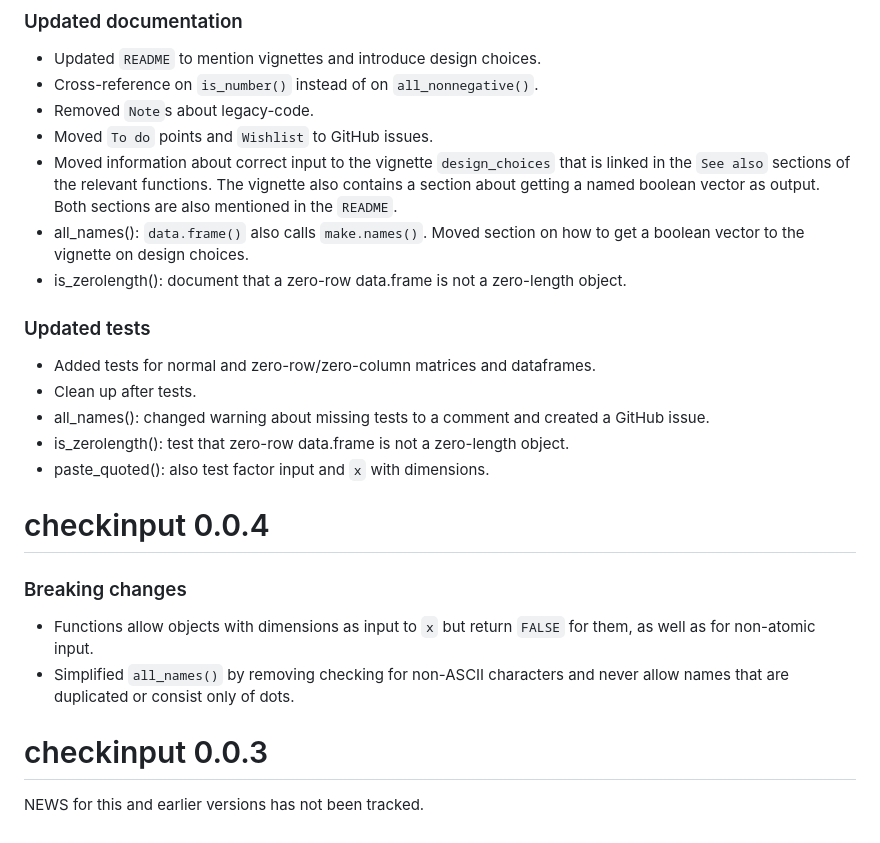
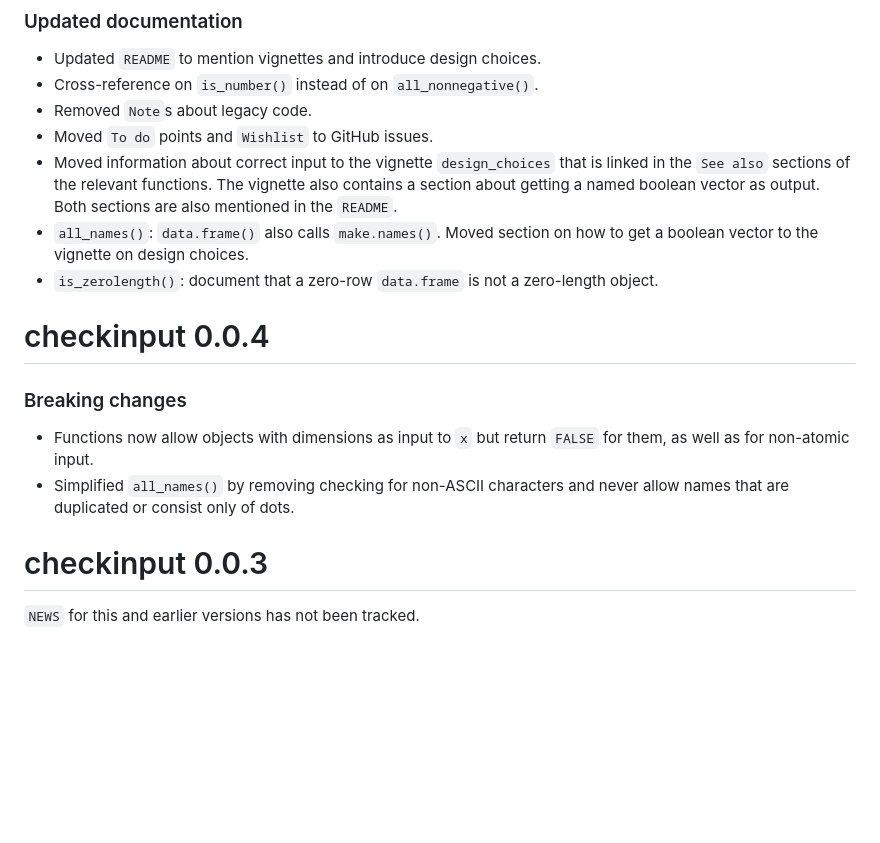
Before and after one commit to JesseAlderliesten/checkinput, a Markdown page: NEWS.md, the part around one of its changes. GitHub-like rendering; blank space fills up the shorter version.

```diff
--- a/NEWS.md
+++ b/NEWS.md
@@ -77,35 +54,27 @@ This update has many changes on documentation.
 ### Updated documentation
 - Updated `README` to mention vignettes and introduce design choices.
 - Cross-reference on `is_number()` instead of on `all_nonnegative()`.
-- Removed `Note`s about legacy-code.
+- Removed `Note`s about legacy code.
 - Moved `To do` points and `Wishlist` to GitHub issues.
 - Moved information about correct input to the vignette `design_choices` that is
   linked in the `See also` sections of the relevant functions. The vignette also
   contains a section about getting a named boolean vector as output. Both
   sections are also mentioned in the `README`.
-- all_names(): `data.frame()` also calls `make.names()`. Moved section on how to
-  get a boolean vector to the vignette on design choices.
-- is_zerolength(): document that a zero-row data.frame is not a zero-length
+- `all_names()`: `data.frame()` also calls `make.names()`. Moved section on how
+  to get a boolean vector to the vignette on design choices.
+- `is_zerolength()`: document that a zero-row `data.frame` is not a zero-length
   object.
-
-### Updated tests
-- Added tests for normal and zero-row/zero-column matrices and dataframes.
-- Clean up after tests.
-- all_names(): changed warning about missing tests to a comment and created a
-  GitHub issue.
-- is_zerolength(): test that zero-row data.frame is not a zero-length object.
-- paste_quoted(): also test factor input and `x` with dimensions.
 
 
 # checkinput 0.0.4
 
 ### Breaking changes
-- Functions allow objects with dimensions as input to `x` but return `FALSE` for
-  them, as well as for non-atomic input.
+- Functions now allow objects with dimensions as input to `x` but return `FALSE`
+  for them, as well as for non-atomic input.
 - Simplified `all_names()` by removing checking for non-ASCII characters and
   never allow names that are duplicated or consist only of dots.
 
 
 # checkinput 0.0.3
 
-NEWS for this and earlier versions has not been tracked.
+`NEWS` for this and earlier versions has not been tracked.
```
Also changed, not shown: other parts of NEWS.md (+27 -50 lines).
